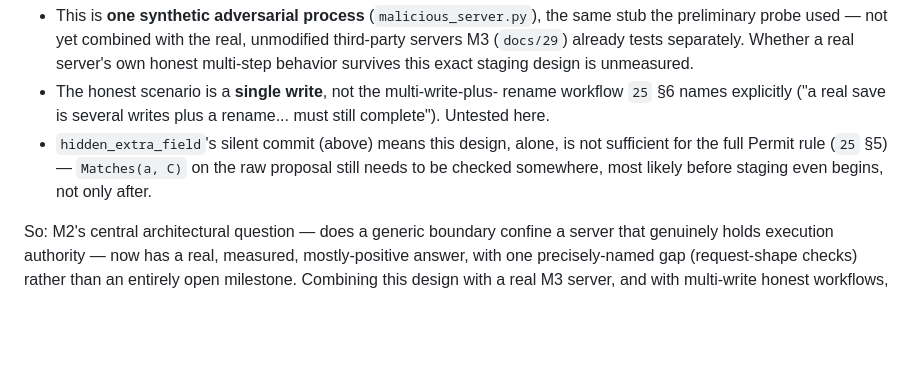
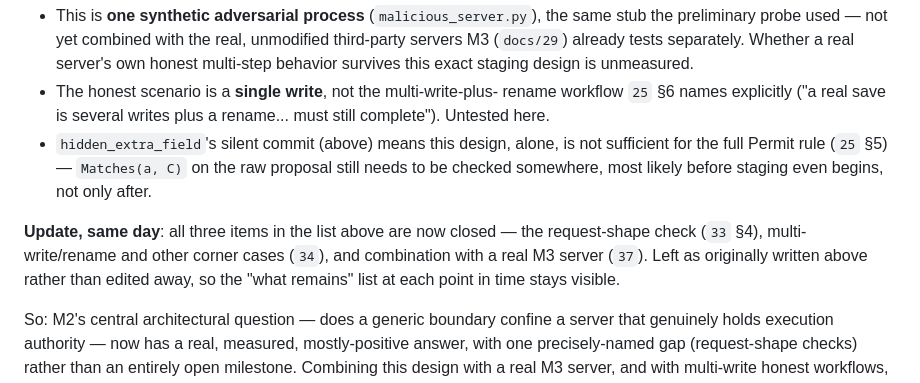
Before and after one commit to Tanjamul-Azad/CS, a Markdown page: docs/31-m2-proper.md, the part around the change. GitHub-like rendering; blank space fills up the shorter version.

```diff
--- a/docs/31-m2-proper.md
+++ b/docs/31-m2-proper.md
@@ -171,6 +171,12 @@ run:
   on the raw proposal still needs to be checked somewhere, most likely
   before staging even begins, not only after.
 
+**Update, same day**: all three items in the list above are now closed —
+the request-shape check (`33` §4), multi-write/rename and other corner
+cases (`34`), and combination with a real M3 server (`37`). Left as
+originally written above rather than edited away, so the "what remains"
+list at each point in time stays visible.
+
 So: M2's central architectural question — does a generic boundary confine
 a server that genuinely holds execution authority — now has a real,
 measured, mostly-positive answer, with one precisely-named gap
```
Also changed, not shown: docs/30-project-status-and-contributions.md (+15 -7 lines).
